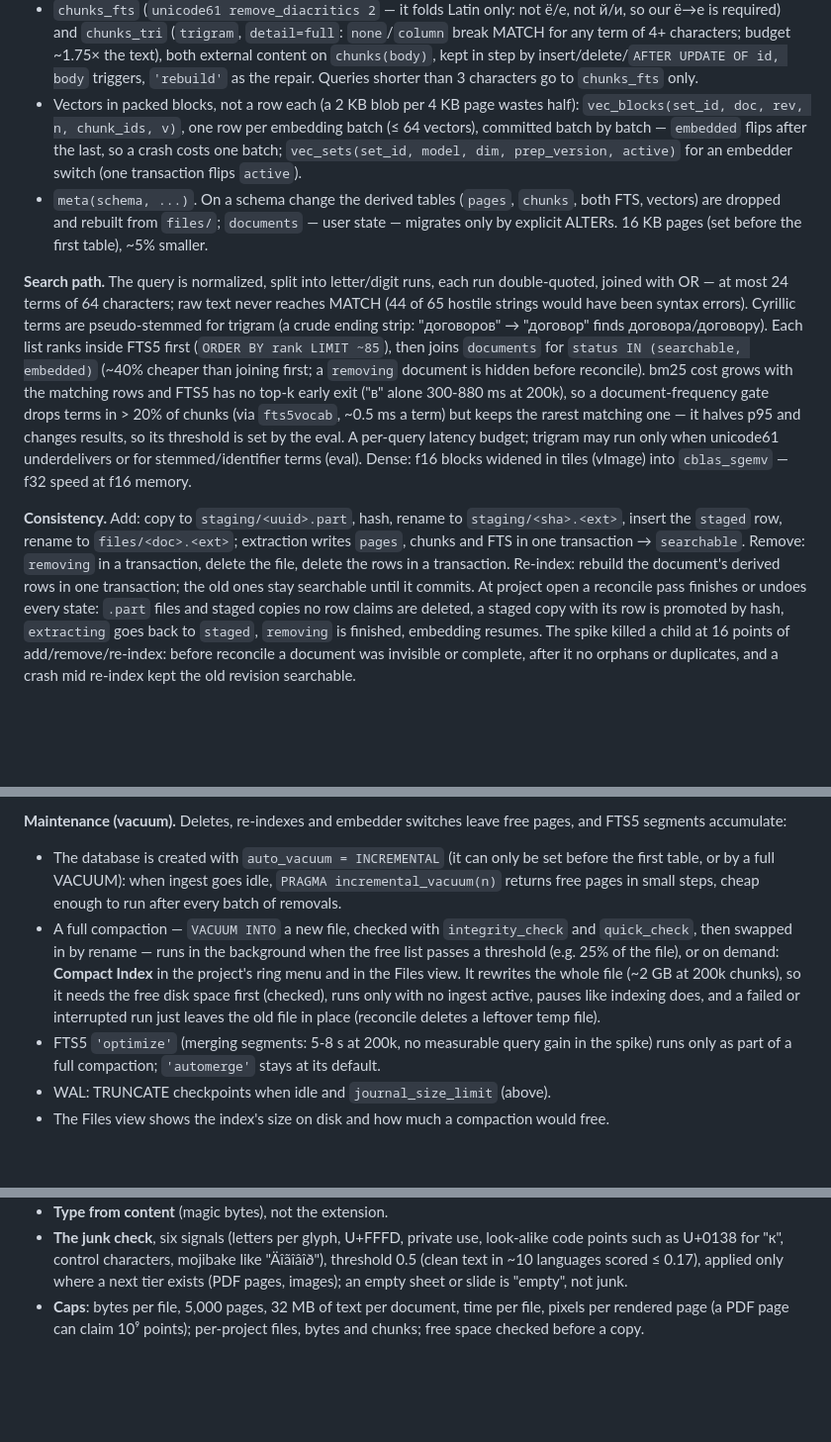
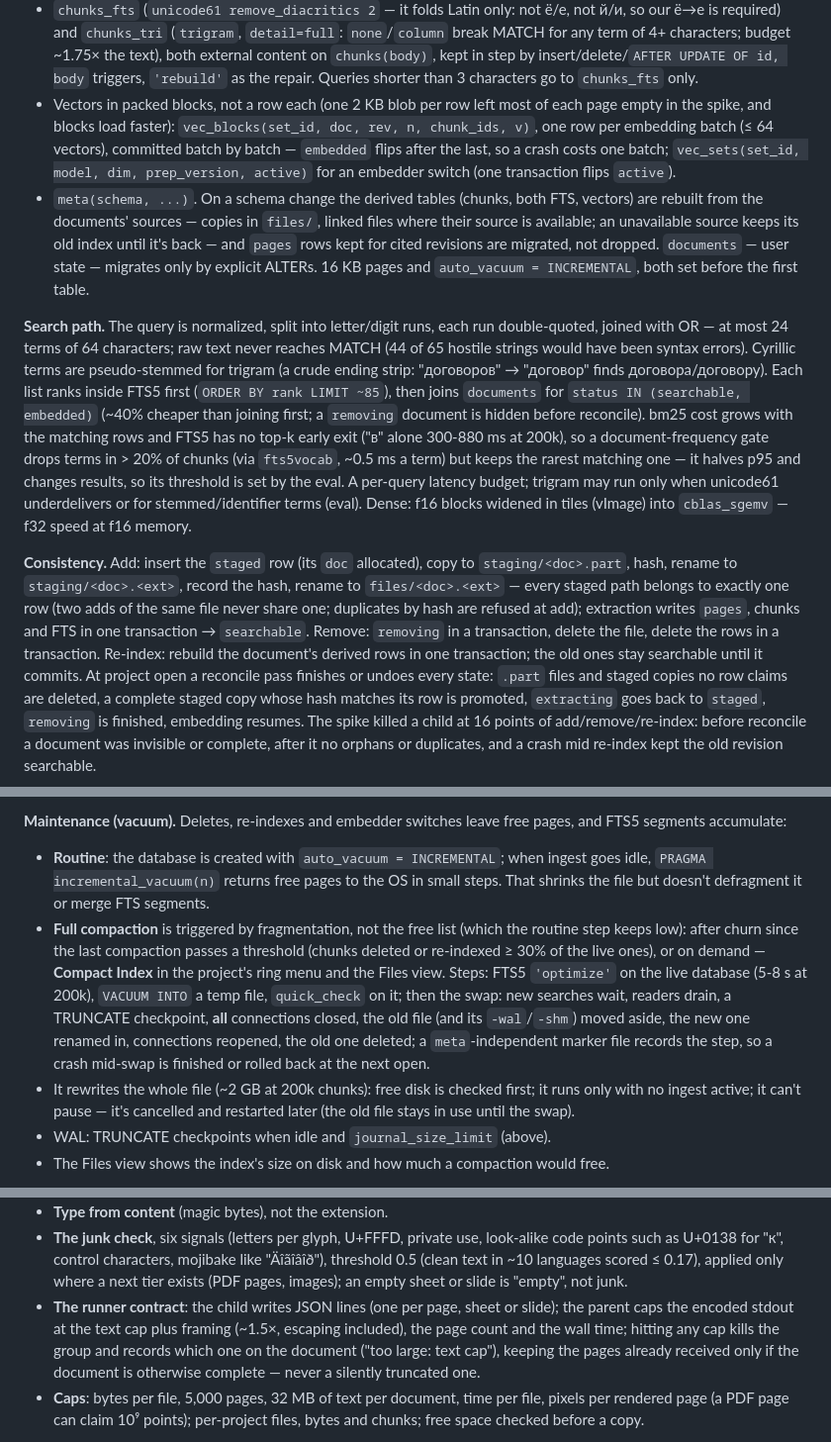
Before and after one commit to ipsupport-llc/llmtray, a Markdown page: adr/0012-project-files-rag.md, 3 parts joined by grey strips. Shown at 99% size. Rendered like a GitHub page; blank space fills up the shorter version.

Commit message:
adr/0012: consistency — per-row staging names, rebuild from linked sources, a safe compaction swap under WAL, fragmentation trigger, the extract runner's caps, RuBQ figures named
Co-Authored-By: Claude Opus 5.5 (1M context) <noreply@anthropic.com>

```diff
--- a/adr/0012-project-files-rag.md
+++ b/adr/0012-project-files-rag.md
@@ -190,16 +192,19 @@ Application Support/LLMTray/projects/<projectID>/
   `chunks(body)`, kept in step by insert/delete/`AFTER UPDATE OF id,
   body` triggers, `'rebuild'` as the repair. Queries shorter than 3
   characters go to `chunks_fts` only.
-- Vectors in packed blocks, not a row each (a 2 KB blob per 4 KB page
-  wastes half): `vec_blocks(set_id, doc, rev, n, chunk_ids, v)`, one row
+- Vectors in packed blocks, not a row each (one 2 KB blob per row left
+  most of each page empty in the spike, and blocks load faster): `vec_blocks(set_id, doc, rev, n, chunk_ids, v)`, one row
   per embedding batch (≤ 64 vectors), committed batch by batch —
   `embedded` flips after the last, so a crash costs one batch;
   `vec_sets(set_id, model, dim, prep_version, active)` for an embedder
   switch (one transaction flips `active`).
-- `meta(schema, ...)`. On a schema change the derived tables (`pages`,
-  `chunks`, both FTS, vectors) are dropped and rebuilt from `files/`;
-  `documents` — user state — migrates only by explicit ALTERs. 16 KB
-  pages (set before the first table), ~5% smaller.
+- `meta(schema, ...)`. On a schema change the derived tables (chunks,
+  both FTS, vectors) are rebuilt from the documents' sources — copies in
+  `files/`, linked files where their source is available; an unavailable
+  source keeps its old index until it's back — and `pages` rows kept
+  for cited revisions are migrated, not dropped. `documents` — user
+  state — migrates only by explicit ALTERs. 16 KB pages and
+  `auto_vacuum = INCREMENTAL`, both set before the first table.
 
 **Search path.** The query is normalized, split into letter/digit runs,
 each run double-quoted, joined with OR — at most 24 terms of 64
@@ -218,15 +223,17 @@ latency budget; trigram may run only when unicode61 underdelivers or
 for stemmed/identifier terms (eval). Dense: f16 blocks widened in tiles
 (vImage) into `cblas_sgemv` — f32 speed at f16 memory.
 
-**Consistency.** Add: copy to `staging/<uuid>.part`, hash, rename to
-`staging/<sha>.<ext>`, insert the `staged` row, rename to
-`files/<doc>.<ext>`; extraction writes `pages`, chunks and FTS in one
+**Consistency.** Add: insert the `staged` row (its `doc` allocated),
+copy to `staging/<doc>.part`, hash, rename to `staging/<doc>.<ext>`,
+record the hash, rename to `files/<doc>.<ext>` — every staged path
+belongs to exactly one row (two adds of the same file never share one;
+duplicates by hash are refused at add); extraction writes `pages`, chunks and FTS in one
 transaction → `searchable`. Remove: `removing` in a transaction, delete
 the file, delete the rows in a transaction. Re-index: rebuild the
 document's derived rows in one transaction; the old ones stay searchable
 until it commits. At project open a reconcile pass finishes or undoes
 every state: `.part` files and staged copies no row claims are deleted,
-a staged copy with its row is promoted by hash, `extracting` goes back
+a complete staged copy whose hash matches its row is promoted, `extracting` goes back
 to `staged`, `removing` is finished, embedding resumes. The spike
 killed a child at 16 points of add/remove/re-index: before reconcile a
 document was invisible or complete, after it no orphans or duplicates,
@@ -273,22 +280,25 @@ every project open.
 **Maintenance (vacuum).** Deletes, re-indexes and embedder switches
 leave free pages, and FTS5 segments accumulate:
 
-- The database is created with `auto_vacuum = INCREMENTAL` (it can only
-  be set before the first table, or by a full VACUUM): when ingest goes
-  idle, `PRAGMA incremental_vacuum(n)` returns free pages in small
-  steps, cheap enough to run after every batch of removals.
-- A full compaction — `VACUUM INTO` a new file, checked with
-  `integrity_check` and `quick_check`, then swapped in by rename — runs
-  in the background when the free list passes a threshold (e.g. 25% of
-  the file), or on demand: **Compact Index** in the project's ring menu
-  and in the Files view. It rewrites the whole file (~2 GB at 200k
-  chunks), so it needs the free disk space first (checked), runs only
-  with no ingest active, pauses like indexing does, and a failed or
-  interrupted run just leaves the old file in place (reconcile deletes a
-  leftover temp file).
-- FTS5 `'optimize'` (merging segments: 5-8 s at 200k, no measurable
-  query gain in the spike) runs only as part of a full compaction;
-  `'automerge'` stays at its default.
+- **Routine**: the database is created with `auto_vacuum =
+  INCREMENTAL`; when ingest goes idle, `PRAGMA incremental_vacuum(n)`
+  returns free pages to the OS in small steps. That shrinks the file but
+  doesn't defragment it or merge FTS segments.
+- **Full compaction** is triggered by fragmentation, not the free list
+  (which the routine step keeps low): after churn since the last
+  compaction passes a threshold (chunks deleted or re-indexed ≥ 30% of
+  the live ones), or on demand — **Compact Index** in the project's ring
+  menu and the Files view. Steps: FTS5 `'optimize'` on the live database
+  (5-8 s at 200k), `VACUUM INTO` a temp file, `quick_check` on it; then
+  the swap: new searches wait, readers drain, a TRUNCATE checkpoint,
+  **all** connections closed, the old file (and its `-wal`/`-shm`) moved
+  aside, the new one renamed in, connections reopened, the old one
+  deleted; a `meta`-independent marker file records the step, so a
+  crash mid-swap is finished or rolled back at the next open.
+- It rewrites the whole file (~2 GB at 200k chunks): free disk is
+  checked first; it runs only with no ingest active; it can't pause —
+  it's cancelled and restarted later (the old file stays in use until
+  the swap).
 - WAL: TRUNCATE checkpoints when idle and `journal_size_limit` (above).
 - The Files view shows the index's size on disk and how much a
   compaction would free.
@@ -352,6 +362,13 @@ loops `NSAttributedString` and `textutil` forever
   mojibake like "Äîãîâîð"), threshold 0.5 (clean text in ~10 languages
   scored ≤ 0.17), applied only where a next tier exists (PDF pages,
   images); an empty sheet or slide is "empty", not junk.
+- **The runner contract**: the child writes JSON lines (one per page,
+  sheet or slide); the parent caps the encoded stdout at the text cap
+  plus framing (~1.5×, escaping included), the page count and the wall
+  time; hitting any cap kills the group and records which one on the
+  document ("too large: text cap"), keeping the pages already received
+  only if the document is otherwise complete — never a silently
+  truncated one.
 - **Caps**: bytes per file, 5,000 pages, 32 MB of text per document,
   time per file, pixels per rendered page (a PDF page can claim 10⁹
   points); per-project files, bytes and chunks; free space checked
```
Also changed, not shown: other parts of adr/0012-project-files-rag.md (+12 -17 lines).
